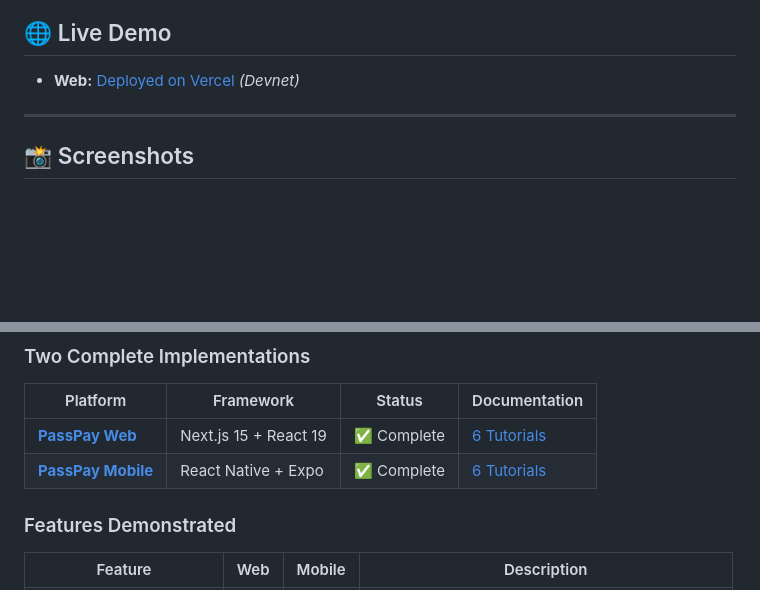
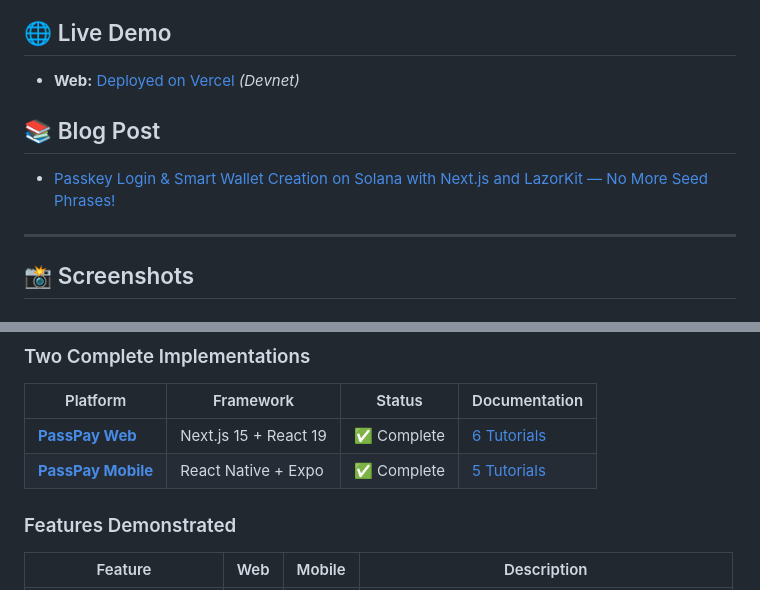
Before and after one commit to xavierScript/passpay, a Markdown page: README.md, 2 parts joined by grey strips. GitHub-like rendering; blank space fills up the shorter version.

Commit message:
added blog

```diff
--- a/README.md
+++ b/README.md
@@ -11,6 +11,10 @@ PassPay demonstrates how to build passkey-powered Solana wallets with gasless tr
 ## 🌐 Live Demo
 
 - **Web:** [Deployed on Vercel](https://passpay-tau.vercel.app/) _(Devnet)_
+
+## 📚 Blog Post
+
+- [Passkey Login & Smart Wallet Creation on Solana with Next.js and LazorKit — No More Seed Phrases!](https://dev.to/xavier_script/passkey-login-smart-wallet-creation-on-solana-with-nextjs-and-lazorkit-no-more-seed-phrases-1mbp)
 
 ---
 
@@ -66,7 +70,7 @@ PassPay demonstrates how to build passkey-powered Solana wallets with gasless tr
 | Platform                               | Framework             | Status      | Documentation                                  |
 | -------------------------------------- | --------------------- | ----------- | ---------------------------------------------- |
 | **[PassPay Web](./passpay-web)**       | Next.js 15 + React 19 | ✅ Complete | [6 Tutorials](./passpay-web/docs/tutorials)    |
-| **[PassPay Mobile](./passpay-mobile)** | React Native + Expo   | ✅ Complete | [6 Tutorials](./passpay-mobile/docs/tutorials) |
+| **[PassPay Mobile](./passpay-mobile)** | React Native + Expo   | ✅ Complete | [5 Tutorials](./passpay-mobile/docs/tutorials) |
 
 ### Features Demonstrated
 
```
Also changed, not shown: other parts of README.md (+0 -2 lines), passpay-web/docs/DEPLOYMENT.md (deleted, +0 -400 lines).
